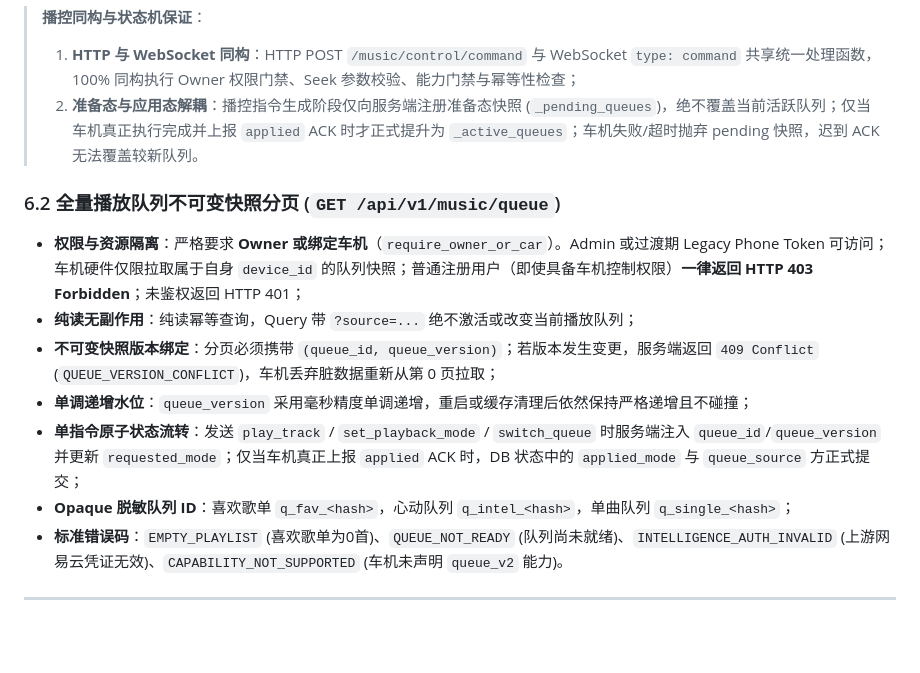
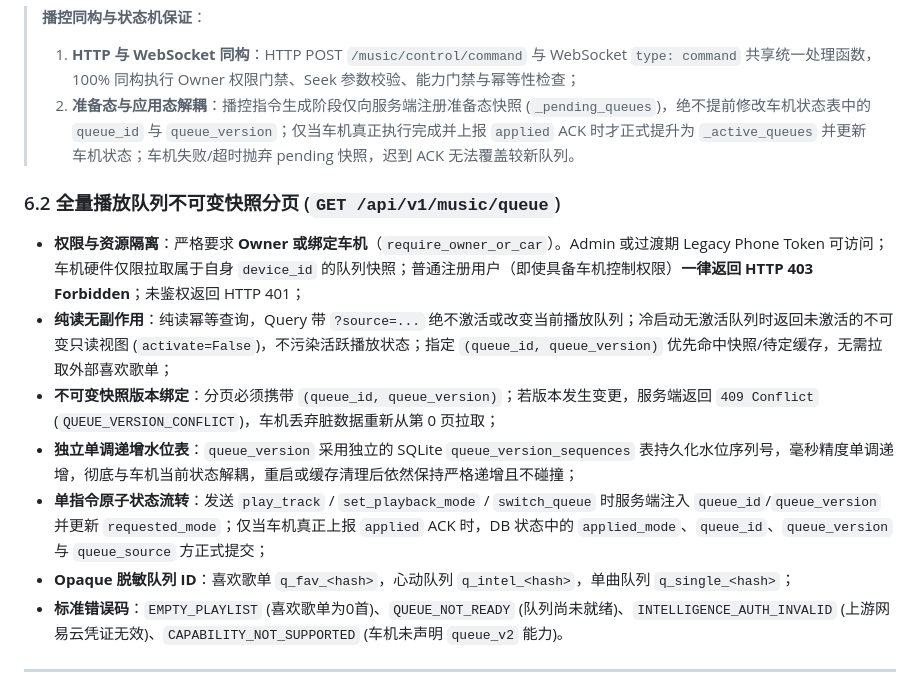
Before and after one commit to JamesXiaoMo/MyYaris, a Markdown page: docs/API-V2三端契约.md, the part around the change. Drawn GitHub-style; blank space fills up the shorter version.

```diff
--- a/docs/API-V2三端契约.md
+++ b/docs/API-V2三端契约.md
@@ -400,14 +400,14 @@ def resolve_car_device_id(input_id: Optional[str] = None, fallback_id: Optional[
 
 > **播控同构与状态机保证**：
 > 1. **HTTP 与 WebSocket 同构**：HTTP POST `/music/control/command` 与 WebSocket `type: command` 共享统一处理函数，100% 同构执行 Owner 权限门禁、Seek 参数校验、能力门禁与幂等性检查；
-> 2. **准备态与应用态解耦**：播控指令生成阶段仅向服务端注册准备态快照 (`_pending_queues`)，绝不覆盖当前活跃队列；仅当车机真正执行完成并上报 `applied` ACK 时才正式提升为 `_active_queues`；车机失败/超时抛弃 pending 快照，迟到 ACK 无法覆盖较新队列。
+> 2. **准备态与应用态解耦**：播控指令生成阶段仅向服务端注册准备态快照 (`_pending_queues`)，绝不提前修改车机状态表中的 `queue_id` 与 `queue_version`；仅当车机真正执行完成并上报 `applied` ACK 时才正式提升为 `_active_queues` 并更新车机状态；车机失败/超时抛弃 pending 快照，迟到 ACK 无法覆盖较新队列。
 
 ### 6.2 全量播放队列不可变快照分页 (`GET /api/v1/music/queue`)
 - **权限与资源隔离**：严格要求 **Owner 或绑定车机**（`require_owner_or_car`）。Admin 或过渡期 Legacy Phone Token 可访问；车机硬件仅限拉取属于自身 `device_id` 的队列快照；普通注册用户（即使具备车机控制权限）**一律返回 HTTP 403 Forbidden**；未鉴权返回 HTTP 401；
-- **纯读无副作用**：纯读幂等查询，Query 带 `?source=...` 绝不激活或改变当前播放队列；
+- **纯读无副作用**：纯读幂等查询，Query 带 `?source=...` 绝不激活或改变当前播放队列；冷启动无激活队列时返回未激活的不可变只读视图 (`activate=False`)，不污染活跃播放状态；指定 `(queue_id, queue_version)` 优先命中快照/待定缓存，无需拉取外部喜欢歌单；
 - **不可变快照版本绑定**：分页必须携带 `(queue_id, queue_version)`；若版本发生变更，服务端返回 `409 Conflict` (`QUEUE_VERSION_CONFLICT`)，车机丢弃脏数据重新从第 0 页拉取；
-- **单调递增水位**：`queue_version` 采用毫秒精度单调递增，重启或缓存清理后依然保持严格递增且不碰撞；
-- **单指令原子状态流转**：发送 `play_track` / `set_playback_mode` / `switch_queue` 时服务端注入 `queue_id`/`queue_version` 并更新 `requested_mode`；仅当车机真正上报 `applied` ACK 时，DB 状态中的 `applied_mode` 与 `queue_source` 方正式提交；
+- **独立单调递增水位表**：`queue_version` 采用独立的 SQLite `queue_version_sequences` 表持久化水位序列号，毫秒精度单调递增，彻底与车机当前状态解耦，重启或缓存清理后依然保持严格递增且不碰撞；
+- **单指令原子状态流转**：发送 `play_track` / `set_playback_mode` / `switch_queue` 时服务端注入 `queue_id`/`queue_version` 并更新 `requested_mode`；仅当车机真正上报 `applied` ACK 时，DB 状态中的 `applied_mode`、`queue_id`、`queue_version` 与 `queue_source` 方正式提交；
 - **Opaque 脱敏队列 ID**：喜欢歌单 `q_fav_<hash>`，心动队列 `q_intel_<hash>`，单曲队列 `q_single_<hash>`；
 - **标准错误码**：`EMPTY_PLAYLIST` (喜欢歌单为0首)、`QUEUE_NOT_READY` (队列尚未就绪)、`INTELLIGENCE_AUTH_INVALID` (上游网易云凭证无效)、`CAPABILITY_NOT_SUPPORTED` (车机未声明 `queue_v2` 能力)。
 
```
Also changed, not shown: docs/音乐播放队列与状态同步契约.md (+6 -4 lines).
